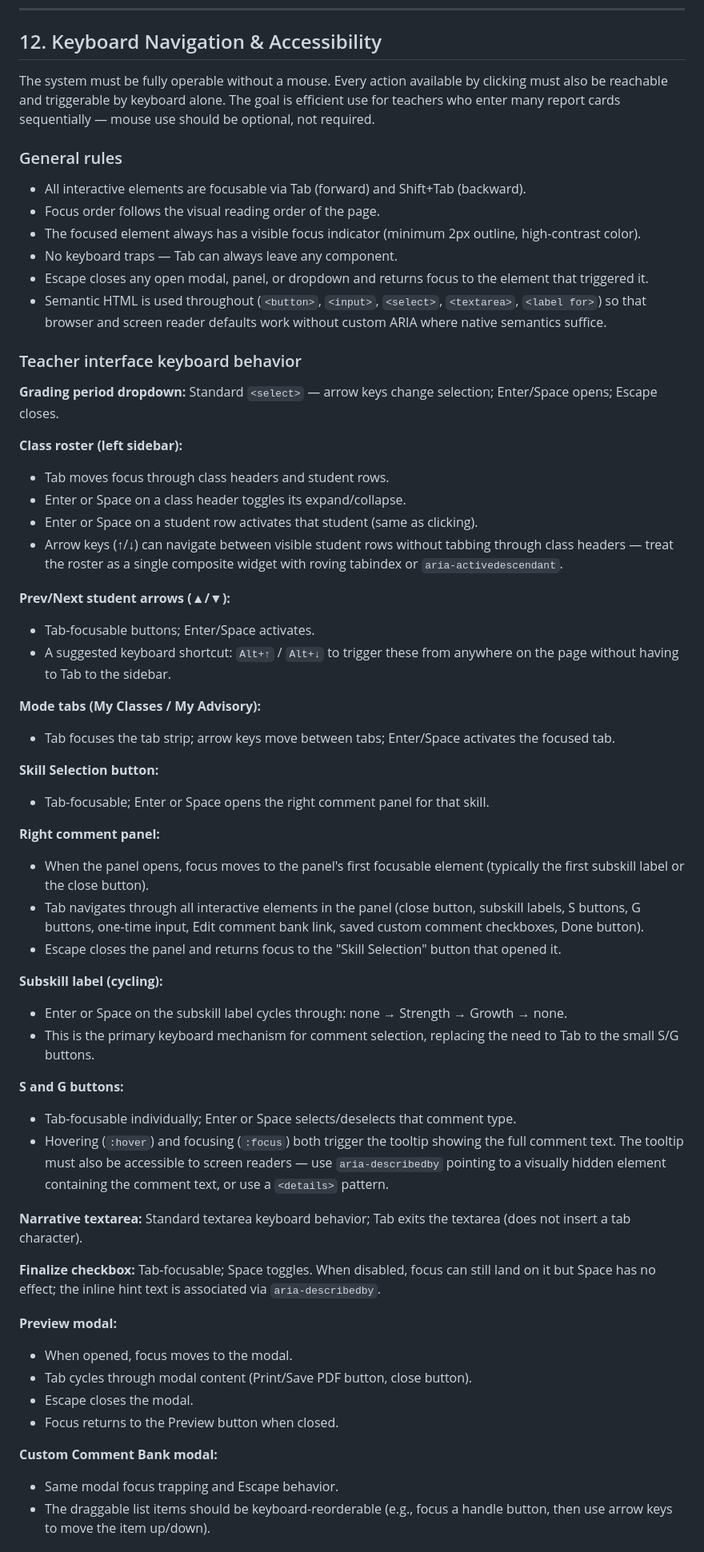
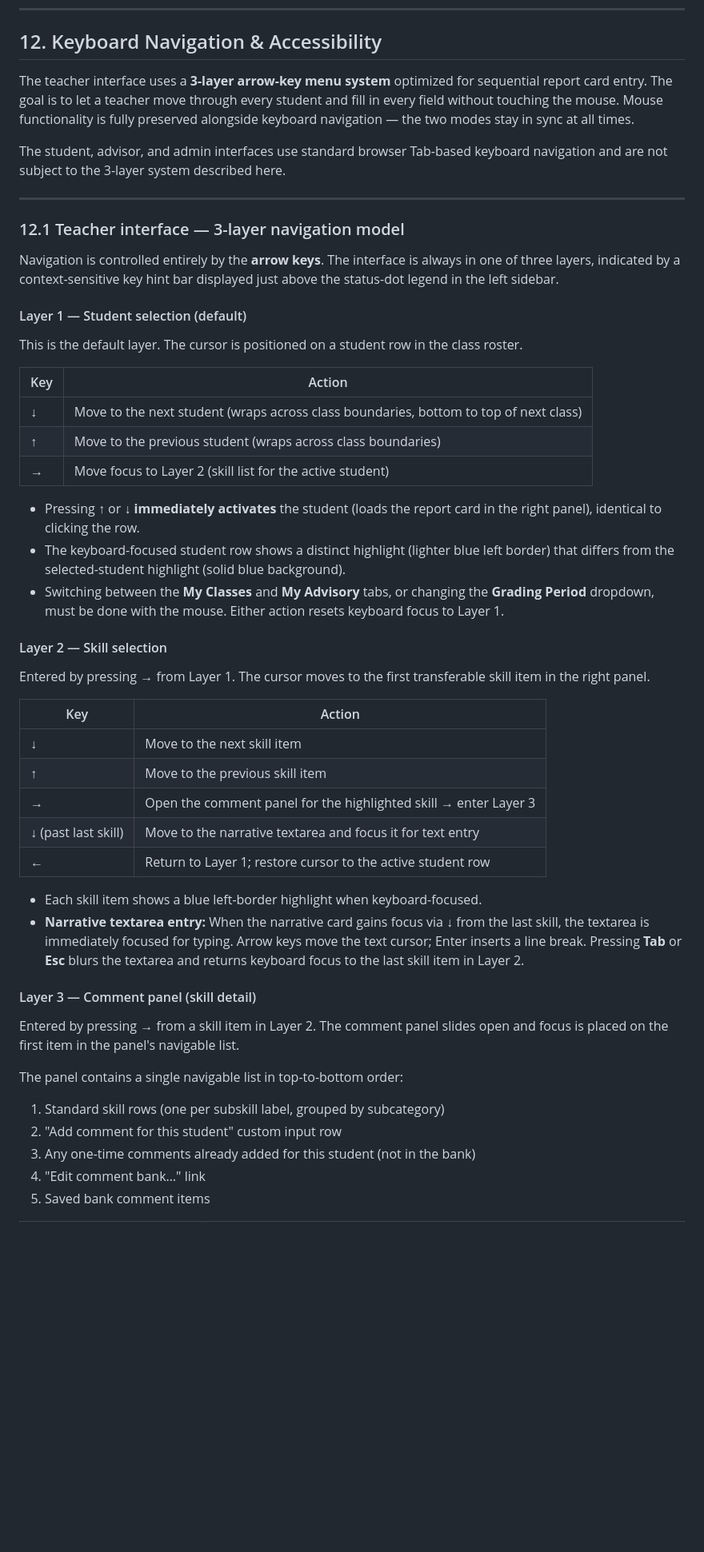
Before and after one commit to craigiest/reportcard, a Markdown page: docs/SPEC-v2.md, the part around one of its changes. Shown at 80% size. Rendered like a GitHub page; blank space fills up the shorter version.

```diff
--- a/docs/SPEC-v2.md
+++ b/docs/SPEC-v2.md
@@ -1054,61 +1054,53 @@ This is the **default landing view** when admin logs in.
 
 ## 12. Keyboard Navigation & Accessibility
 
-The system must be fully operable without a mouse. Every action available by clicking must also be reachable and triggerable by keyboard alone. The goal is efficient use for teachers who enter many report cards sequentially — mouse use should be optional, not required.
+The teacher interface uses a **3-layer arrow-key menu system** optimized for sequential report card entry. The goal is to let a teacher move through every student and fill in every field without touching the mouse. Mouse functionality is fully preserved alongside keyboard navigation — the two modes stay in sync at all times.
 
-### General rules
+The student, advisor, and admin interfaces use standard browser Tab-based keyboard navigation and are not subject to the 3-layer system described here.
 
-- All interactive elements are focusable via Tab (forward) and Shift+Tab (backward).
-- Focus order follows the visual reading order of the page.
-- The focused element always has a visible focus indicator (minimum 2px outline, high-contrast color).
-- No keyboard traps — Tab can always leave any component.
-- Escape closes any open modal, panel, or dropdown and returns focus to the element that triggered it.
-- Semantic HTML is used throughout (`<button>`, `<input>`, `<select>`, `<textarea>`, `<label for>`) so that browser and screen reader defaults work without custom ARIA where native semantics suffice.
+---
 
-### Teacher interface keyboard behavior
+### 12.1 Teacher interface — 3-layer navigation model
 
-**Grading period dropdown:** Standard `<select>` — arrow keys change selection; Enter/Space opens; Escape closes.
+Navigation is controlled entirely by the **arrow keys**. The interface is always in one of three layers, indicated by a context-sensitive key hint bar displayed just above the status-dot legend in the left sidebar.
 
-**Class roster (left sidebar):**
-- Tab moves focus through class headers and student rows.
-- Enter or Space on a class header toggles its expand/collapse.
-- Enter or Space on a student row activates that student (same as clicking).
-- Arrow keys (↑/↓) can navigate between visible student rows without tabbing through class headers — treat the roster as a single composite widget with roving tabindex or `aria-activedescendant`.
+#### Layer 1 — Student selection (default)
 
-**Prev/Next student arrows (▲/▼):**
-- Tab-focusable buttons; Enter/Space activates.
-- A suggested keyboard shortcut: `Alt+↑` / `Alt+↓` to trigger these from anywhere on the page without having to Tab to the sidebar.
+This is the default layer. The cursor is positioned on a student row in the class roster.
 
-**Mode tabs (My Classes / My Advisory):**
-- Tab focuses the tab strip; arrow keys move between tabs; Enter/Space activates the focused tab.
+| Key | Action |
+|-----|--------|
+| ↓ | Move to the next student (wraps across class boundaries, bottom to top of next class) |
+| ↑ | Move to the previous student (wraps across class boundaries) |
+| → | Move focus to Layer 2 (skill list for the active student) |
 
-**Skill Selection button:**
-- Tab-focusable; Enter or Space opens the right comment panel for that skill.
+- Pressing ↑ or ↓ **immediately activates** the student (loads the report card in the right panel), identical to clicking the row.
+- The keyboard-focused student row shows a distinct highlight (lighter blue left border) that differs from the selected-student highlight (solid blue background).
+- Switching between the **My Classes** and **My Advisory** tabs, or changing the **Grading Period** dropdown, must be done with the mouse. Either action resets keyboard focus to Layer 1.
 
-**Right comment panel:**
-- When the panel opens, focus moves to the panel's first focusable element (typically the first subskill label or the close button).
-- Tab navigates through all interactive elements in the panel (close button, subskill labels, S buttons, G buttons, one-time input, Edit comment bank link, saved custom comment checkboxes, Done button).
-- Escape closes the panel and returns focus to the "Skill Selection" button that opened it.
+#### Layer 2 — Skill selection
 
-**Subskill label (cycling):**
-- Enter or Space on the subskill label cycles through: none → Strength → Growth → none.
-- This is the primary keyboard mechanism for comment selection, replacing the need to Tab to the small S/G buttons.
+Entered by pressing → from Layer 1. The cursor moves to the first transferable skill item in the right panel.
 
-**S and G buttons:**
-- Tab-focusable individually; Enter or Space selects/deselects that comment type.
-- Hovering (`:hover`) and focusing (`:focus`) both trigger the tooltip showing the full comment text. The tooltip must also be accessible to screen readers — use `aria-describedby` pointing to a visually hidden element containing the comment text, or use a `<details>` pattern.
+| Key | Action |
+|-----|--------|
+| ↓ | Move to the next skill item |
+| ↑ | Move to the previous skill item |
+| → | Open the comment panel for the highlighted skill → enter Layer 3 |
+| ↓ (past last skill) | Move to the narrative textarea and focus it for text entry |
+| ← | Return to Layer 1; restore cursor to the active student row |
 
-**Narrative textarea:** Standard textarea keyboard behavior; Tab exits the textarea (does not insert a tab character).
+- Each skill item shows a blue left-border highlight when keyboard-focused.
+- **Narrative textarea entry:** When the narrative card gains focus via ↓ from the last skill, the textarea is immediately focused for typing. Arrow keys move the text cursor; Enter inserts a line break. Pressing **Tab** or **Esc** blurs the textarea and returns keyboard focus to the last skill item in Layer 2.
 
-**Finalize checkbox:** Tab-focusable; Space toggles. When disabled, focus can still land on it but Space has no effect; the inline hint text is associated via `aria-describedby`.
+#### Layer 3 — Comment panel (skill detail)
 
-**Preview modal:**
-- When opened, focus moves to the modal.
-- Tab cycles through modal content (Print/Save PDF button, close button).
-- Escape closes the modal.
-- Focus returns to the Preview button when closed.
+Entered by pressing → from a skill item in Layer 2. The comment panel slides open and focus is placed on the first item in the panel's navigable list.
 
-**Custom Comment Bank modal:**
-- Same modal focus trapping and Escape behavior.
-- The draggable list items should be keyboard-reorderable (e.g., focus a handle button, then use arrow keys to move the item up/down).
+The panel contains a single navigable list in top-to-bottom order:
+1. Standard skill rows (one per subskill label, grouped by subcategory)
+2. "Add comment for this student" custom input row
+3. Any one-time comments already added for this student (not in the bank)
+4. "Edit comment bank…" link
+5. Saved bank comment items
 
```
Also changed, not shown: other parts of docs/SPEC-v2.md (+68 -20 lines).
